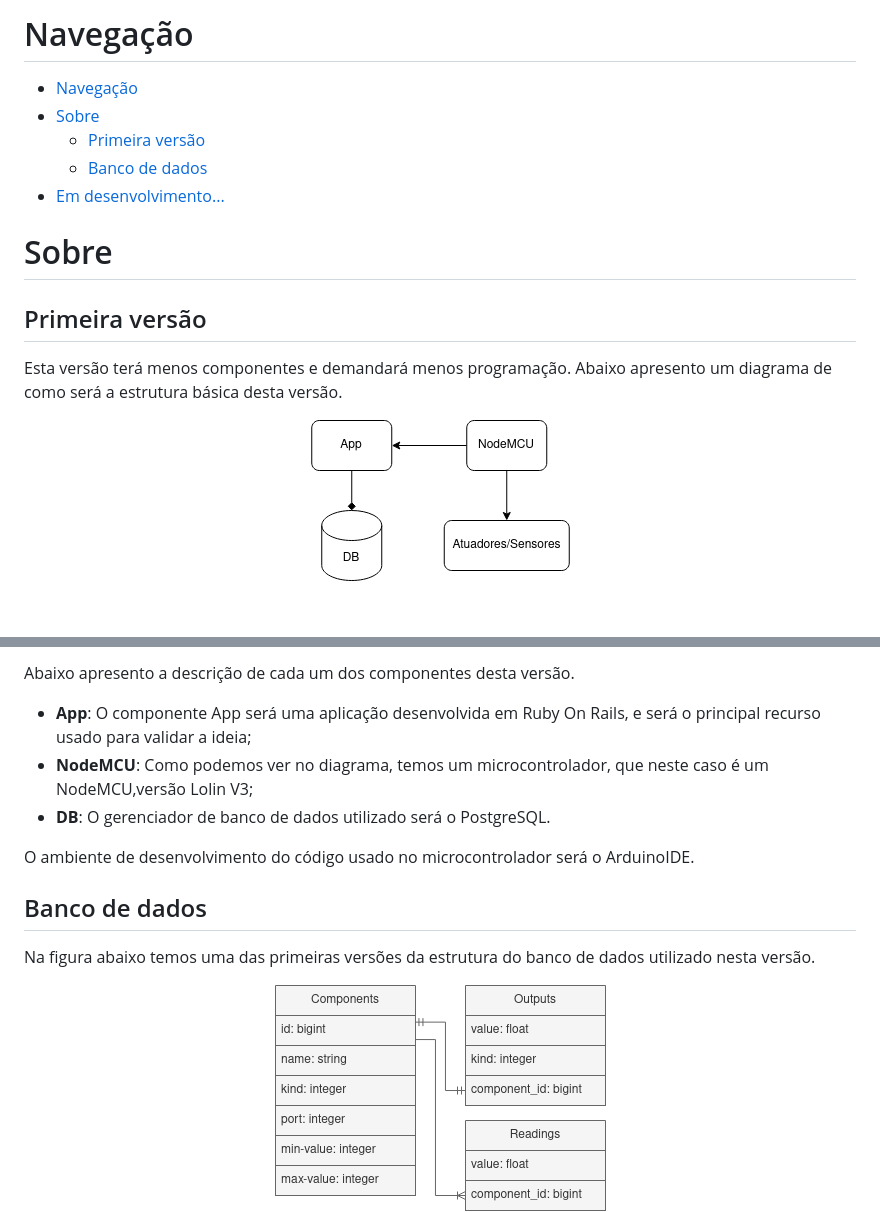
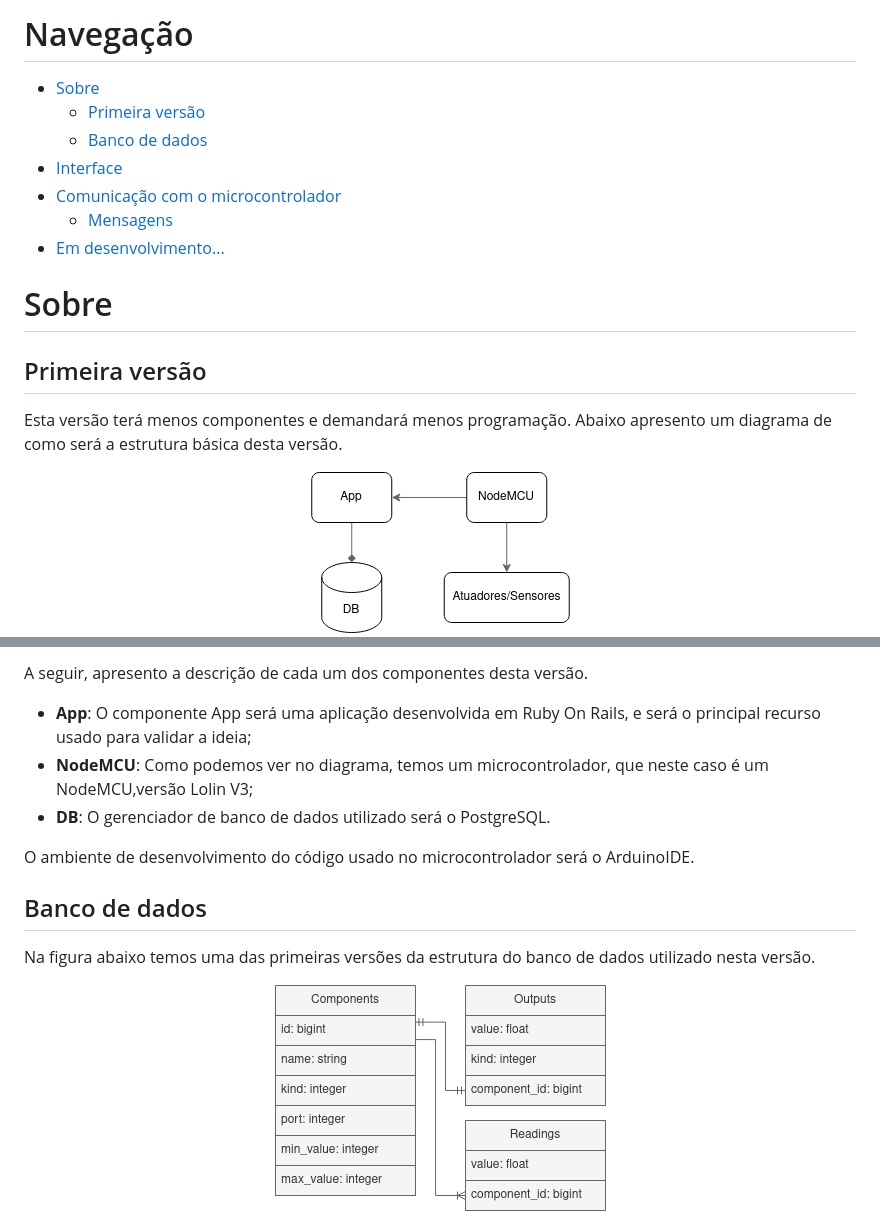
Before and after one commit to kevendasilva/emot-test, a Markdown page: README.md, 2 parts joined by grey strips. GitHub-like rendering; pictures changed too: public/simple-version-db.png, public/simple-version.png; blank space fills up the shorter version.

```diff
--- a/README.md
+++ b/README.md
@@ -2,8 +2,10 @@
 
-- [Navegação](#navegação)
 - [Sobre](#sobre)
   - [Primeira versão](#primeira-versão)
   - [Banco de dados](#banco-de-dados)
+- [Interface](#interface)
+- [Comunicação com o microcontrolador](#comunicação-com-o-microcontrolador)
+  - [Mensagens](#mensagens)
 - [Em desenvolvimento...](#em-desenvolvimento)
 
 # Sobre
@@ -20,6 +20,6 @@ Esta versão terá menos componentes e demandará menos programação. Abaixo ap
 </div>
 
-Abaixo apresento a descrição de cada um dos componentes desta versão.
+A seguir, apresento a descrição de cada um dos componentes desta versão.
 
 - **App**: O componente App será uma aplicação desenvolvida em Ruby On Rails, e será o principal recurso usado para validar a ideia;
 - **NodeMCU**: Como podemos ver no diagrama, temos um microcontrolador, que neste caso é um NodeMCU,versão Lolin V3;
```
Also changed, not shown: other parts of README.md (+54 -10 lines), public/index-emot-test.png (added), public/new-component.png (added), public/new-output.png (added).
